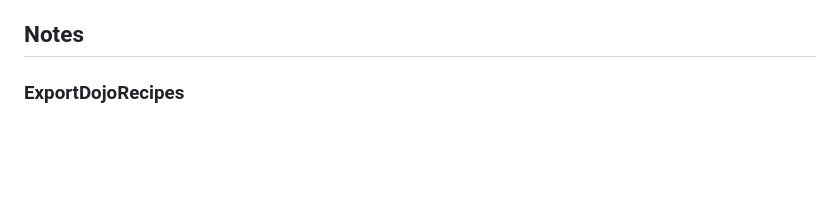
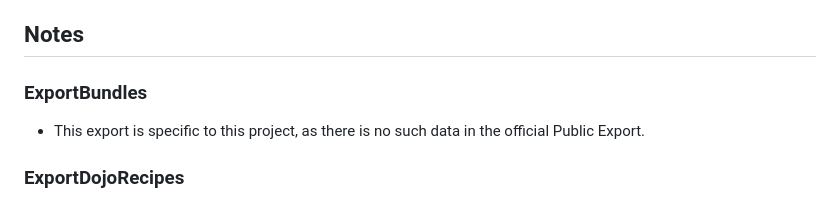
Before and after one commit to calamity-inc/warframe-public-export-plus, a Markdown page: README.md, the part around the change. Rendered like a GitHub page; blank space fills up the shorter version.

Commit message:
Note ExportBundles

```diff
--- a/README.md
+++ b/README.md
@@ -13,6 +13,9 @@ Instead of ExportManifest, this project adds an `icon` field to most exports, wh
 - ExportImages can be used to find out if an image is hosted on `content.warframe.com/PublicExport`, in which case it can be obtained using by adding an exclamation mark followed by the `contentHash`, like so: <https://content.warframe.com/PublicExport/Lotus/Interface/Icons/Player/LotusSymbol.png!00_WC8orfy4NOtWelndlH7qmQ>
 
 ## Notes
+
+### ExportBundles
+- This export is specific to this project, as there is no such data in the official Public Export.
 
 ### ExportDojoRecipes
 - This `price` (credits), `skipTimePrice` (platinum), and `ingredients` are for Moon clans. To convert these e.g. to Ghost clan values, simply multiply them by 0.01 (1 / 100) with a lower limit of 1.
```
